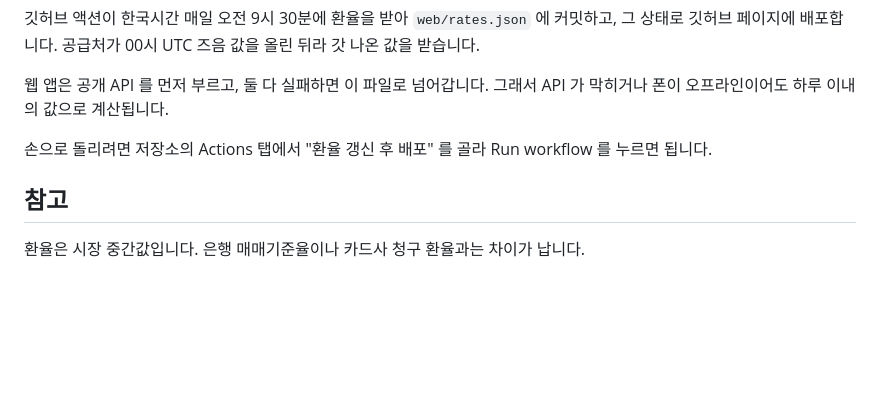
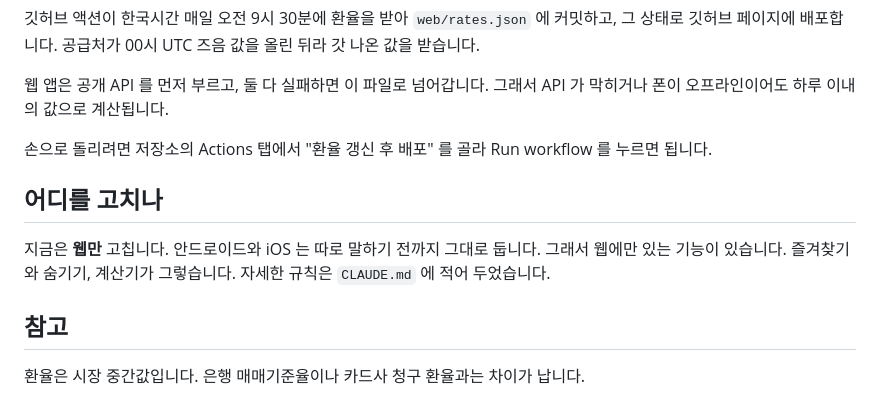
Before and after one commit to dongyeon94/toKRW, a Markdown page: README.md, the part around the change. Rendered like a GitHub page; blank space fills up the shorter version.

```diff
--- a/README.md
+++ b/README.md
@@ -49,6 +49,12 @@ scripts/   환율을 파일로 굽는 스크립트
 
 손으로 돌리려면 저장소의 Actions 탭에서 "환율 갱신 후 배포" 를 골라 Run workflow 를 누르면 됩니다.
 
+## 어디를 고치나
+
+지금은 **웹만** 고칩니다. 안드로이드와 iOS 는 따로 말하기 전까지 그대로 둡니다.
+그래서 웹에만 있는 기능이 있습니다. 즐겨찾기와 숨기기, 계산기가 그렇습니다.
+자세한 규칙은 `CLAUDE.md` 에 적어 두었습니다.
+
 ## 참고
 
 환율은 시장 중간값입니다. 은행 매매기준율이나 카드사 청구 환율과는 차이가 납니다.
```
Also changed, not shown: CLAUDE.md (added, +38 -0 lines).
